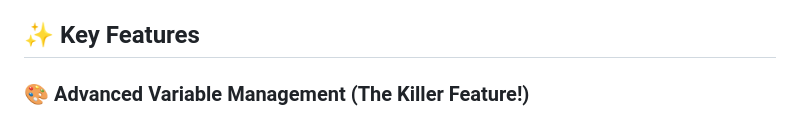
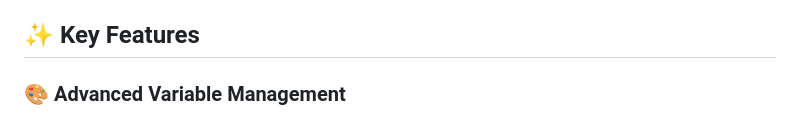
Before and after one commit to AsocPro/veterinarian, a Markdown page: README.md, the part around the change. GitHub-like rendering.

Commit message:
I appreciate the enthusiasm claude but it was too much for me

```diff
--- a/README.md
+++ b/README.md
@@ -37,7 +37,7 @@ Veterinarian is a browser-based TOML editor specifically designed for [pet](http
 
 ## ✨ Key Features
 
-### 🎨 Advanced Variable Management (The Killer Feature!)
+### 🎨 Advanced Variable Management
 
 <!-- Screenshot: Variables section expanded showing color-coded variables -->
 ![Variable Management](screenshots/variables-section.png)
```
